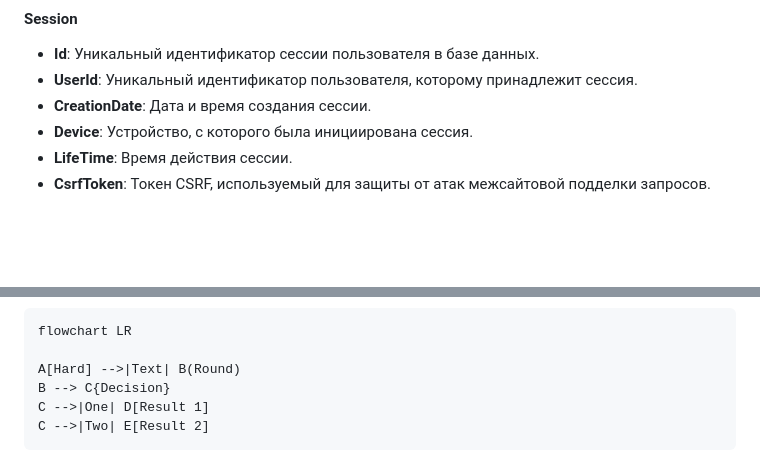
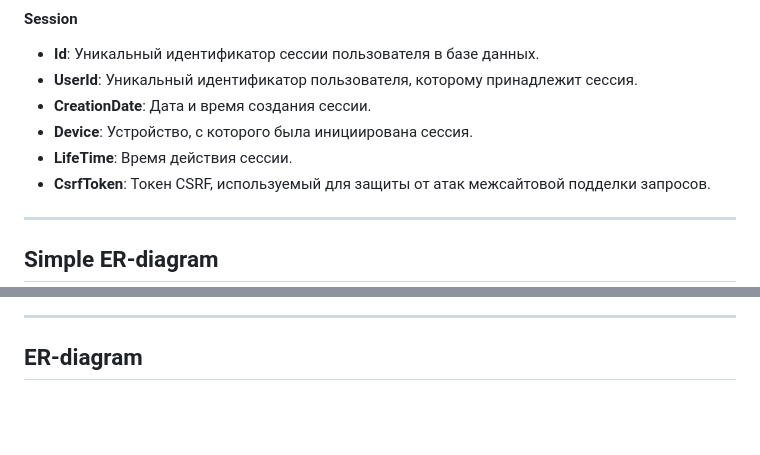
Before and after one commit to go-park-mail-ru/2024_1_Refugio, a Markdown page: db/normalized/relations.md, 2 parts joined by grey strips. Rendered like a GitHub page; blank space fills up the shorter version.

````diff
--- a/db/normalized/relations.md
+++ b/db/normalized/relations.md
@@ -66,5 +66,9 @@
 - **LifeTime**: Время действия сессии.
 - **CsrfToken**: Токен CSRF, используемый для защиты от атак межсайтовой подделки запросов.
 
+---
+Simple ER-diagram
+---
+
 ```mermaid
 erDiagram
@@ -77,13 +82,8 @@ erDiagram
     EMAIL ||--|{ FILE : "Contains"
 ```
 
-```
-flowchart LR
-
-A[Hard] -->|Text| B(Round)
-B --> C{Decision}
-C -->|One| D[Result 1]
-C -->|Two| E[Result 2]
-```
+---
+ER-diagram
+---
 
 ```mermaid
````
Also changed, not shown: other parts of db/normalized/relations.md (+63 -63 lines).
